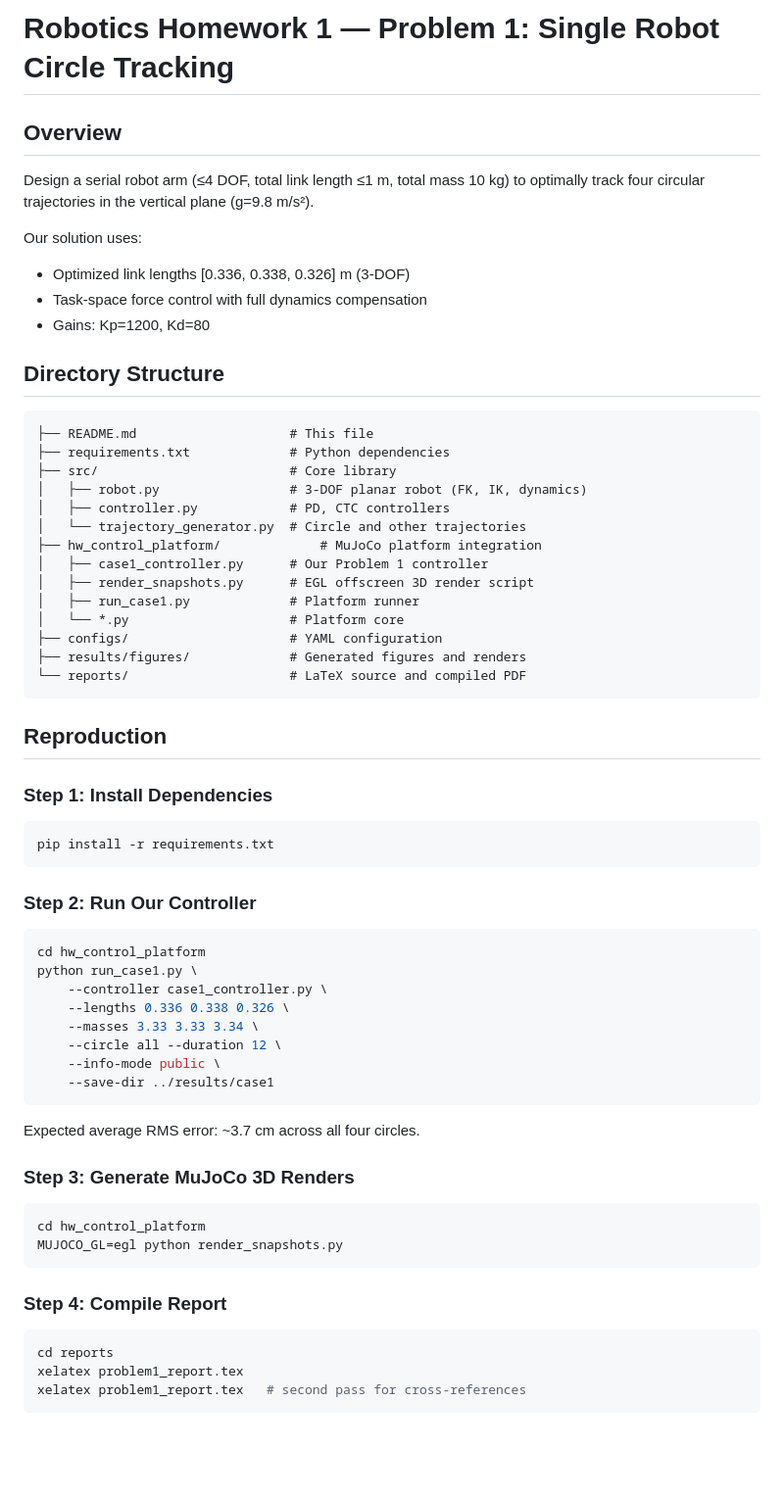
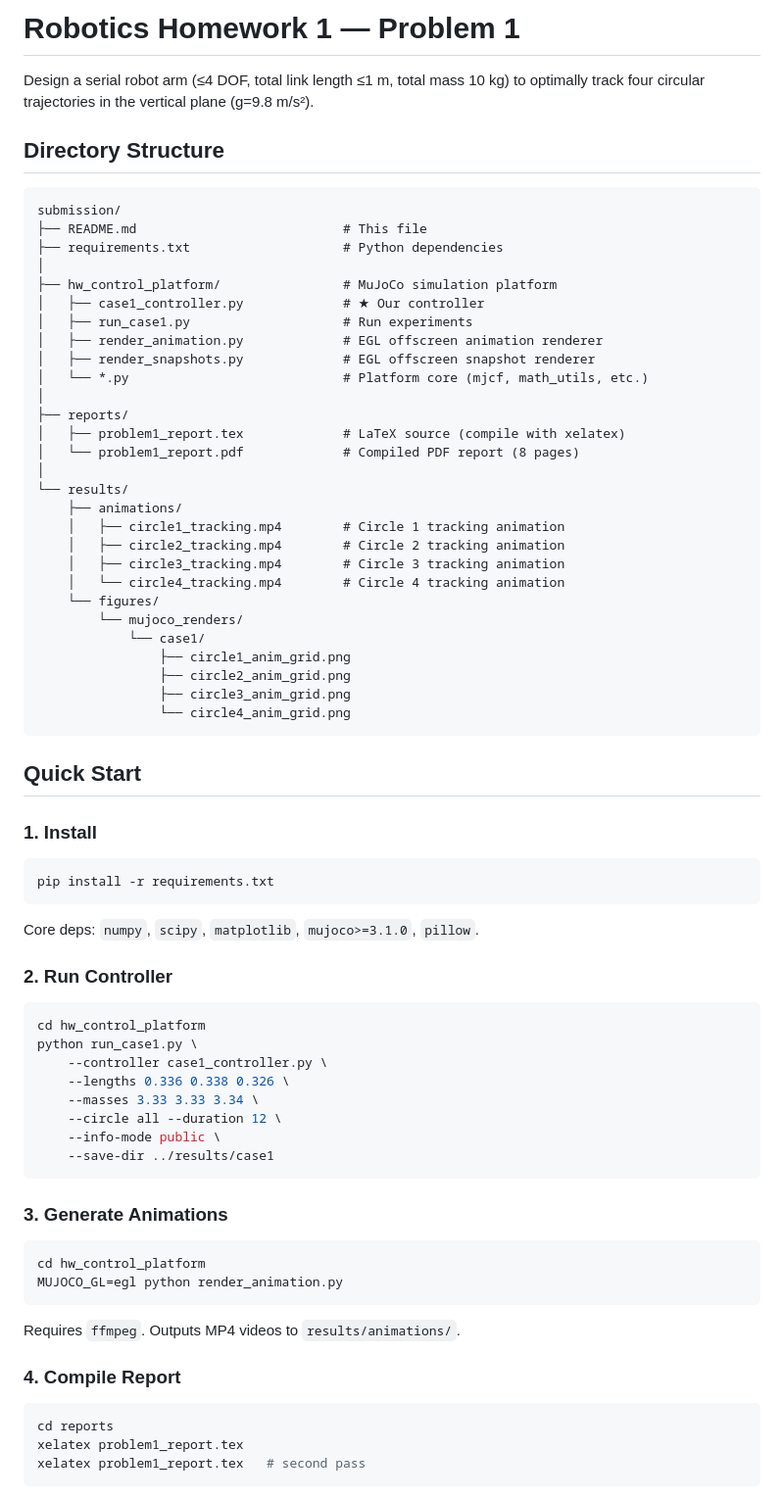
Before and after one commit to study-overflow/Robotics-HW1, a Markdown page: submission/README.md, the part around one of its changes. Shown at 98% size. Drawn GitHub-style; blank space fills up the shorter version.

Commit message:
Rewrite README with accurate directory structure and instructions

````diff
--- a/submission/README.md
+++ b/submission/README.md
@@ -1,42 +1,51 @@
-# Robotics Homework 1 — Problem 1: Single Robot Circle Tracking
-
-## Overview
+# Robotics Homework 1 — Problem 1
 
 Design a serial robot arm (≤4 DOF, total link length ≤1 m, total mass 10 kg) to optimally track four circular trajectories in the vertical plane (g=9.8 m/s²).
-
-Our solution uses:
-- Optimized link lengths [0.336, 0.338, 0.326] m (3-DOF)
-- Task-space force control with full dynamics compensation
-- Gains: Kp=1200, Kd=80
 
 ## Directory Structure
 
 ```
-├── README.md                    # This file
-├── requirements.txt             # Python dependencies
-├── src/                         # Core library
-│   ├── robot.py                 # 3-DOF planar robot (FK, IK, dynamics)
-│   ├── controller.py            # PD, CTC controllers
-│   └── trajectory_generator.py  # Circle and other trajectories
-├── hw_control_platform/             # MuJoCo platform integration
-│   ├── case1_controller.py      # Our Problem 1 controller
-│   ├── render_snapshots.py      # EGL offscreen 3D render script
-│   ├── run_case1.py             # Platform runner
-│   └── *.py                     # Platform core
-├── configs/                     # YAML configuration
-├── results/figures/             # Generated figures and renders
-└── reports/                     # LaTeX source and compiled PDF
+submission/
+├── README.md                           # This file
+├── requirements.txt                    # Python dependencies
+│
+├── hw_control_platform/                # MuJoCo simulation platform
+│   ├── case1_controller.py             # ★ Our controller
+│   ├── run_case1.py                    # Run experiments
+│   ├── render_animation.py             # EGL offscreen animation renderer
+│   ├── render_snapshots.py             # EGL offscreen snapshot renderer
+│   └── *.py                            # Platform core (mjcf, math_utils, etc.)
+│
+├── reports/
+│   ├── problem1_report.tex             # LaTeX source (compile with xelatex)
+│   └── problem1_report.pdf             # Compiled PDF report (8 pages)
+│
+└── results/
+    ├── animations/
+    │   ├── circle1_tracking.mp4        # Circle 1 tracking animation
+    │   ├── circle2_tracking.mp4        # Circle 2 tracking animation
+    │   ├── circle3_tracking.mp4        # Circle 3 tracking animation
+    │   └── circle4_tracking.mp4        # Circle 4 tracking animation
+    └── figures/
+        └── mujoco_renders/
+            └── case1/
+                ├── circle1_anim_grid.png
+                ├── circle2_anim_grid.png
+                ├── circle3_anim_grid.png
+                └── circle4_anim_grid.png
 ```
 
-## Reproduction
+## Quick Start
 
-### Step 1: Install Dependencies
+### 1. Install
 
 ```bash
 pip install -r requirements.txt
 ```
 
-### Step 2: Run Our Controller
+Core deps: `numpy`, `scipy`, `matplotlib`, `mujoco>=3.1.0`, `pillow`.
+
+### 2. Run Controller
 
 ```bash
 cd hw_control_platform
@@ -49,20 +58,20 @@ python run_case1.py \
     --save-dir ../results/case1
 ```
 
-Expected average RMS error: ~3.7 cm across all four circles.
-
-### Step 3: Generate MuJoCo 3D Renders
+### 3. Generate Animations
 
 ```bash
 cd hw_control_platform
-MUJOCO_GL=egl python render_snapshots.py
+MUJOCO_GL=egl python render_animation.py
 ```
 
-### Step 4: Compile Report
+Requires `ffmpeg`. Outputs MP4 videos to `results/animations/`.
+
+### 4. Compile Report
 
 ```bash
 cd reports
 xelatex problem1_report.tex
-xelatex problem1_report.tex   # second pass for cross-references
+xelatex problem1_report.tex   # second pass
 ```
 
````
Also changed, not shown: other parts of submission/README.md (+18 -29 lines).
